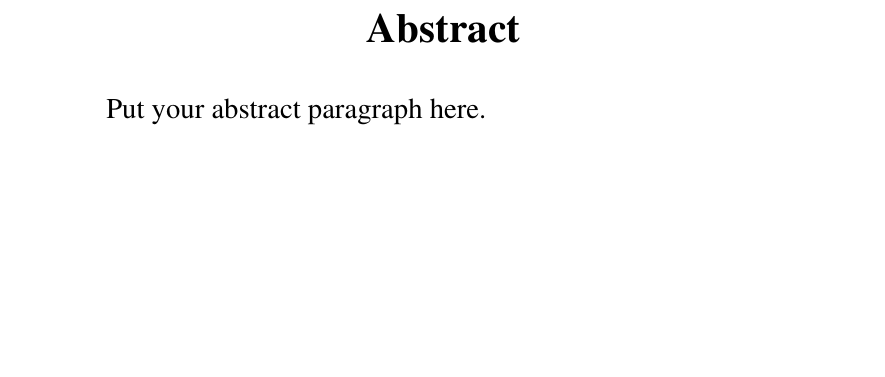
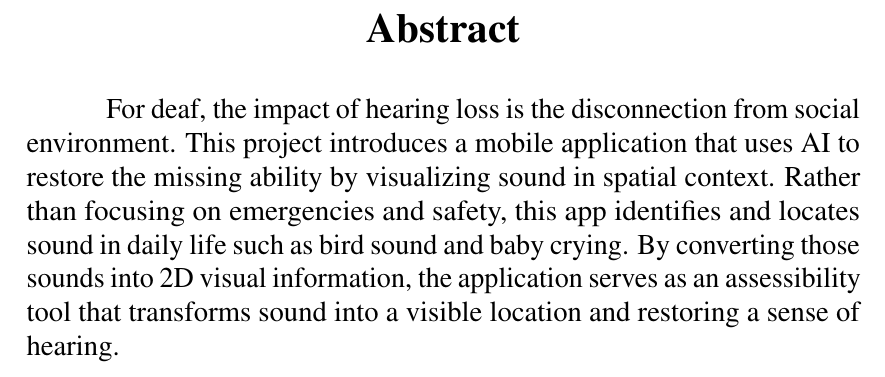
Before and after one commit to Thanawas-Sirilertsathit/latex_srs_sonar_retina, a LaTeX thesis (document.tex, which reads body/abstract.tex): part of page 3 of 27, cut so that both start at the same text, the shorter picture padded with empty space. Compiled offline with pdfLaTeX.

Commit message:
Add abstract for SRS

```diff
--- a/body/abstract.tex
+++ b/body/abstract.tex
@@ -2,4 +2,7 @@
 \label{chap:abstract}
 \addcontentsline{toc}{chapter}{\nameref{chap:abstract}}
 
-Put your abstract paragraph here.
+For deaf, the impact of hearing loss is the disconnection from social environment.
+This project introduces a mobile application that uses AI to restore the missing ability by visualizing sound in spatial context.
+Rather than focusing on emergencies and safety, this app identifies and locates sound in daily life such as bird sound and baby crying.
+By converting those sounds into 2D visual information, the application serves as an assessibility tool that transforms sound into a visible location and restoring a sense of hearing.
```
Also changed, not shown: document.pdf, 6 other files.
